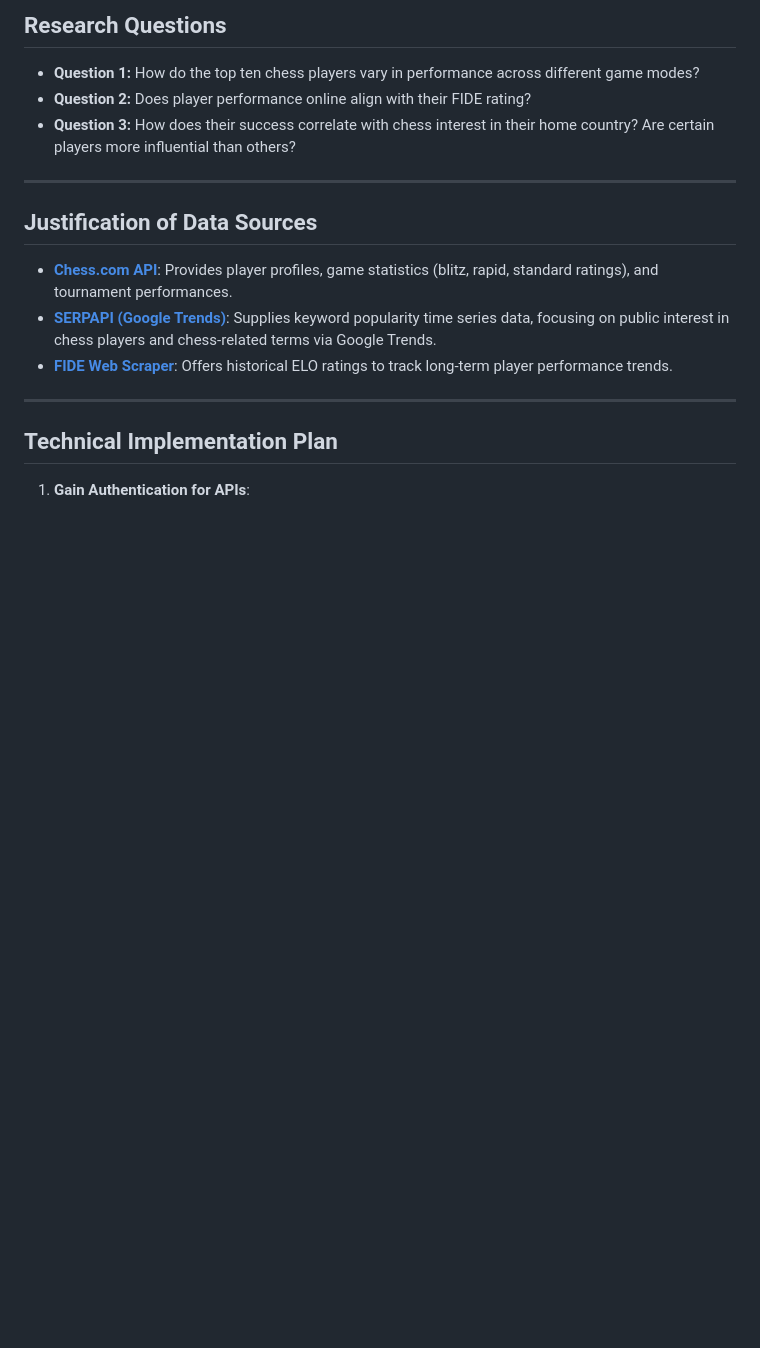
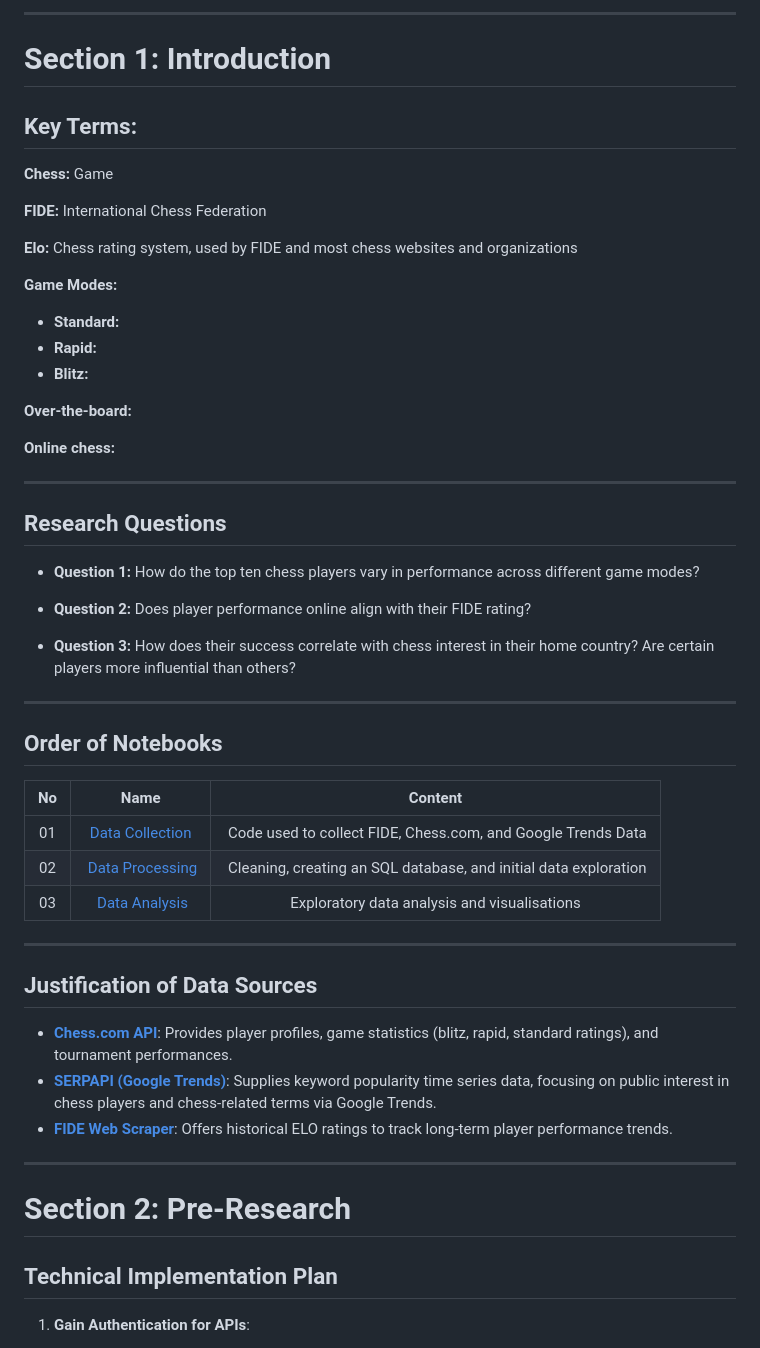
Before and after one commit to deyavuz/ds105a-chess-investigation, a Markdown page: README.md, the part around one of its changes. GitHub-like rendering; blank space fills up the shorter version.

```diff
--- a/README.md
+++ b/README.md
@@ -16,19 +33,53 @@ This project analyzes the performance trends of the top ten chess players using
 
-## **Research Questions**
+---
+# Section 1: Introduction
+
+## Key Terms:
+**Chess:** Game
+
+**FIDE:** International Chess Federation
+
+**Elo:** Chess rating system, used by FIDE and most chess websites and organizations
+
+**Game Modes:**
+- **Standard:**
+- **Rapid:**
+- **Blitz:**
+
+**Over-the-board:**
+
+**Online chess:**
+
+---
+
+## Research Questions
 - **Question 1:** How do the top ten chess players vary in performance across different game modes?
+
 - **Question 2:** Does player performance online align with their FIDE rating?
+
 - **Question 3:** How does their success correlate with chess interest in their home country? Are certain players more influential than others?
 
 ---
 
-## **Justification of Data Sources**
+## Order of Notebooks
+| No | Name | Content |
+| :--: | :--: | :--: |
+| 01 | [Data Collection](./notebooks/NB01-Data-Collection.ipynb) | Code used to collect FIDE, Chess.com, and Google Trends Data |
+| 02 | [Data Processing](./notebooks/NB02-Data-Processing.ipynb) | Cleaning, creating an SQL database, and initial data exploration |
+| 03 | [Data Analysis](./notebooks/NB03-Data-Analysis.ipynb) | Exploratory data analysis and visualisations |
+
+---
+
+## Justification of Data Sources
 - **[Chess.com API](https://www.chess.com/news/view/published-data-api)**: Provides player profiles, game statistics (blitz, rapid, standard ratings), and tournament performances.
 - **[SERPAPI (Google Trends)](https://serpapi.com/dashboard)**: Supplies keyword popularity time series data, focusing on public interest in chess players and chess-related terms via Google Trends.
 - **[FIDE Web Scraper](https://github.com/xRuiAlves/fide-ratings-scraper/tree/master#api-documentation)**: Offers historical ELO ratings to track long-term player performance trends.
 
 ---
 
-## **Technical Implementation Plan**
+# Section 2: Pre-Research
+
+## Technical Implementation Plan
 1. **Gain Authentication for APIs**:
    - Obtain OAuth access for Chess.com and SERPAPI.
    - Set up FIDE web scraper for historical data extraction.
```
Also changed, not shown: other parts of README.md (+40 -43 lines).
